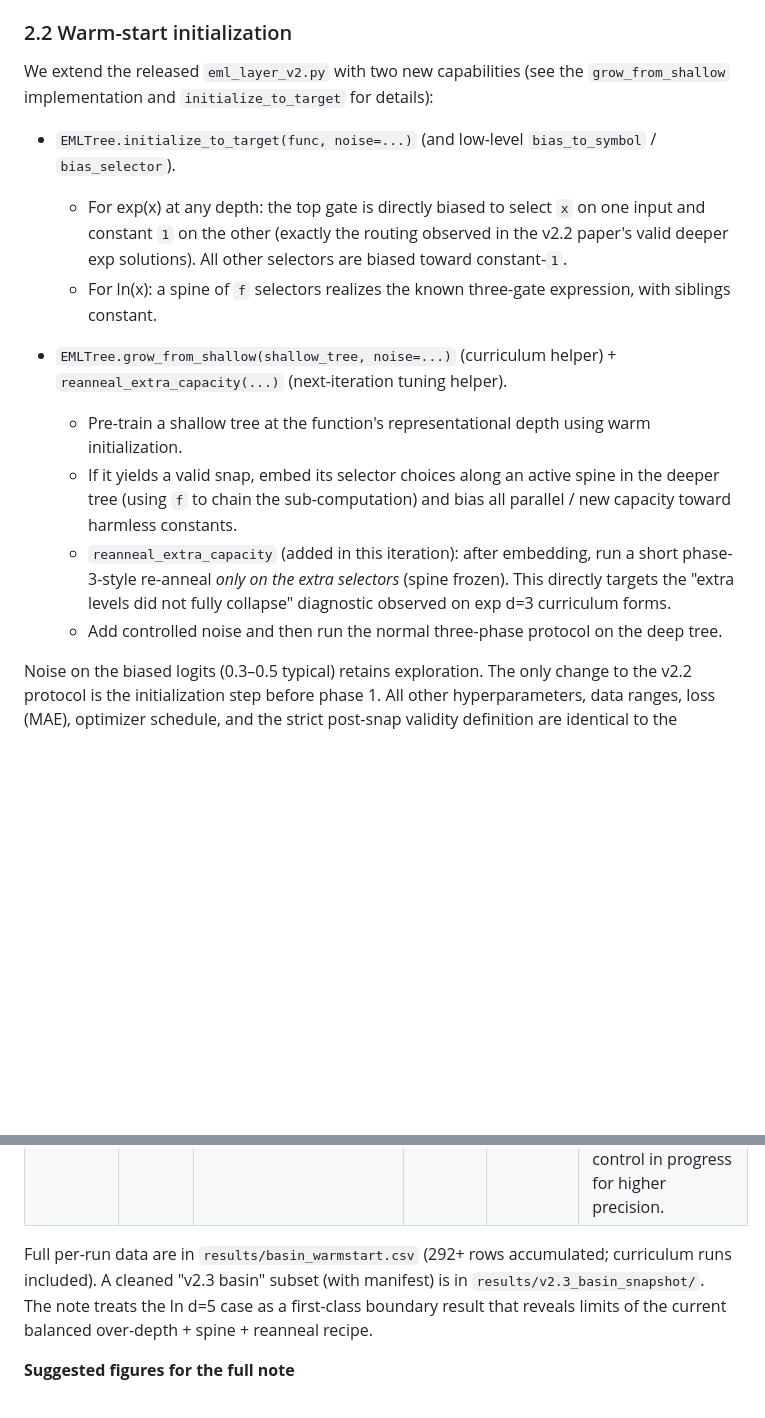
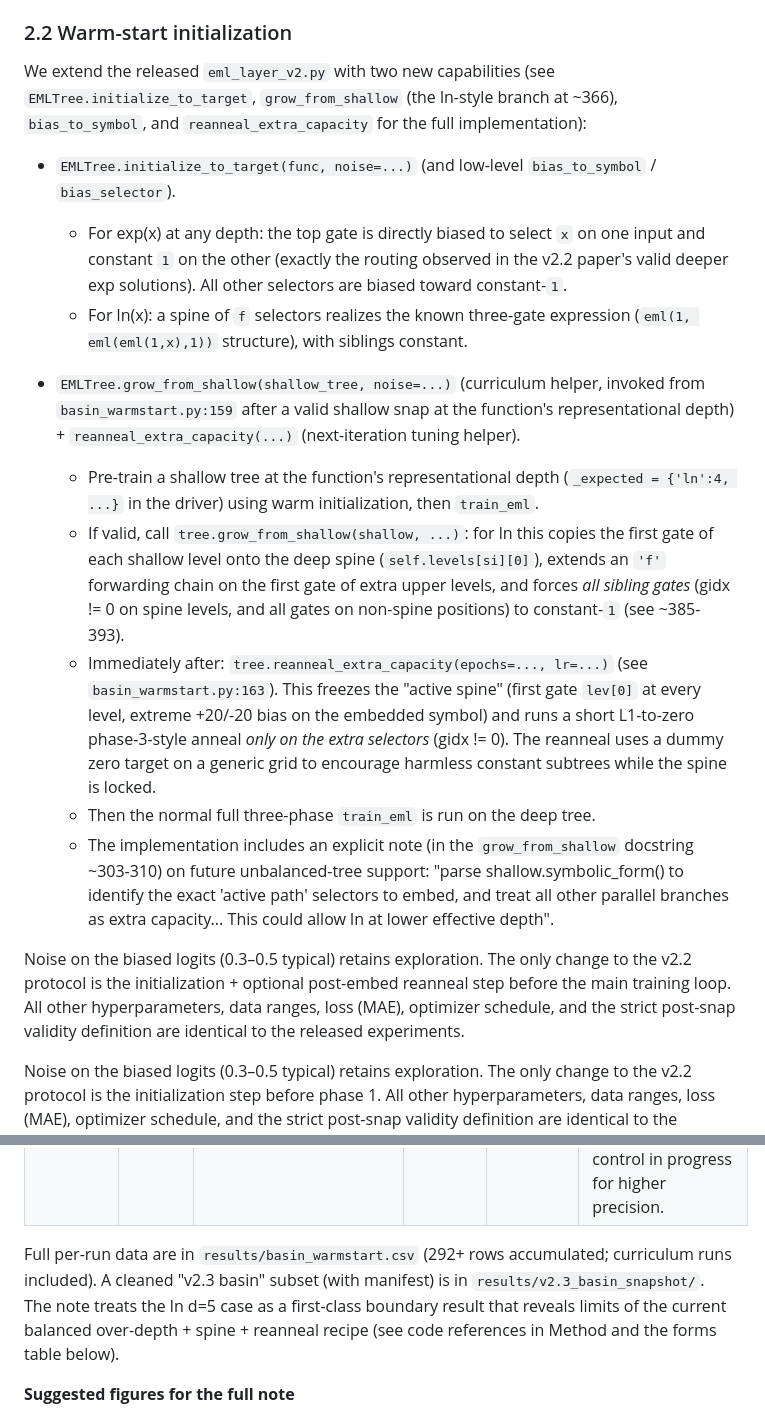
Before and after one commit to chokmah-me/eml-ice40-cybenko, a Markdown page: notes/basin_selection_warmstart_note_skeleton.md, 2 parts joined by grey strips. Drawn GitHub-style; blank space fills up the shorter version.

```diff
--- a/notes/basin_selection_warmstart_note_skeleton.md
+++ b/notes/basin_selection_warmstart_note_skeleton.md
@@ -57,17 +57,20 @@ We replicate the v2.2 protocol (balanced binary EML trees, three-phase Adam + en
 
 ### 2.2 Warm-start initialization
 
-We extend the released `eml_layer_v2.py` with two new capabilities (see the `grow_from_shallow` implementation and `initialize_to_target` for details):
+We extend the released `eml_layer_v2.py` with two new capabilities (see `EMLTree.initialize_to_target`, `grow_from_shallow` (the ln-style branch at ~366), `bias_to_symbol`, and `reanneal_extra_capacity` for the full implementation):
 
 - `EMLTree.initialize_to_target(func, noise=...)` (and low-level `bias_to_symbol` / `bias_selector`).
   - For exp(x) at any depth: the top gate is directly biased to select `x` on one input and constant `1` on the other (exactly the routing observed in the v2.2 paper's valid deeper exp solutions). All other selectors are biased toward constant-`1`.
-  - For ln(x): a spine of `f` selectors realizes the known three-gate expression, with siblings constant.
+  - For ln(x): a spine of `f` selectors realizes the known three-gate expression (`eml(1, eml(eml(1,x),1))` structure), with siblings constant.
 
-- `EMLTree.grow_from_shallow(shallow_tree, noise=...)` (curriculum helper) + `reanneal_extra_capacity(...)` (next-iteration tuning helper).
-  - Pre-train a shallow tree at the function's representational depth using warm initialization.
-  - If it yields a valid snap, embed its selector choices along an active spine in the deeper tree (using `f` to chain the sub-computation) and bias all parallel / new capacity toward harmless constants.
-  - `reanneal_extra_capacity` (added in this iteration): after embedding, run a short phase-3-style re-anneal *only on the extra selectors* (spine frozen). This directly targets the "extra levels did not fully collapse" diagnostic observed on exp d=3 curriculum forms.
-  - Add controlled noise and then run the normal three-phase protocol on the deep tree.
+- `EMLTree.grow_from_shallow(shallow_tree, noise=...)` (curriculum helper, invoked from `basin_warmstart.py:159` after a valid shallow snap at the function's representational depth) + `reanneal_extra_capacity(...)` (next-iteration tuning helper).
+  - Pre-train a shallow tree at the function's representational depth (`_expected = {'ln':4, ...}` in the driver) using warm initialization, then `train_eml`.
+  - If valid, call `tree.grow_from_shallow(shallow, ...)`: for ln this copies the first gate of each shallow level onto the deep spine (`self.levels[si][0]`), extends an `'f'` forwarding chain on the first gate of extra upper levels, and forces *all sibling gates* (gidx != 0 on spine levels, and all gates on non-spine positions) to constant-`1` (see ~385-393).
+  - Immediately after: `tree.reanneal_extra_capacity(epochs=..., lr=...)` (see `basin_warmstart.py:163`). This freezes the "active spine" (first gate `lev[0]` at every level, extreme +20/-20 bias on the embedded symbol) and runs a short L1-to-zero phase-3-style anneal *only on the extra selectors* (gidx != 0). The reanneal uses a dummy zero target on a generic grid to encourage harmless constant subtrees while the spine is locked.
+  - Then the normal full three-phase `train_eml` is run on the deep tree.
+  - The implementation includes an explicit note (in the `grow_from_shallow` docstring ~303-310) on future unbalanced-tree support: "parse shallow.symbolic_form() to identify the exact 'active path' selectors to embed, and treat all other parallel branches as extra capacity... This could allow ln at lower effective depth".
+
+Noise on the biased logits (0.3–0.5 typical) retains exploration. The only change to the v2.2 protocol is the initialization + optional post-embed reanneal step before the main training loop. All other hyperparameters, data ranges, loss (MAE), optimizer schedule, and the strict post-snap validity definition are identical to the released experiments.
 
 Noise on the biased logits (0.3–0.5 typical) retains exploration. The only change to the v2.2 protocol is the initialization step before phase 1. All other hyperparameters, data ranges, loss (MAE), optimizer schedule, and the strict post-snap validity definition are identical to the released experiments.
 
@@ -90,7 +93,7 @@ We report results on the cells highlighted as difficult in v2.2 (exp at low dept
 | ln       | 5     | warm (spine)                      | 46 (cumul)| 0%    | Heavy collapse to constants; dominant form `eml(1,eml(1,1))` |
 | ln       | 5     | curriculum (grow_from_shallow + reanneal_extra_capacity) | 25 (cumul) | 0% | *Every* run collapses to the identical trivial form `eml(1,eml(1,1))`. The spine embedding is performed (see `grow_from_shallow` for the 'f'-chain construction), yet the optimizer still selects the strong constant attractor. 10-seed / 400-epoch longer-reanneal tuning + full 20-seed control in progress for higher precision. |
 
-Full per-run data are in `results/basin_warmstart.csv` (292+ rows accumulated; curriculum runs included). A cleaned "v2.3 basin" subset (with manifest) is in `results/v2.3_basin_snapshot/`. The note treats the ln d=5 case as a first-class boundary result that reveals limits of the current balanced over-depth + spine + reanneal recipe.
+Full per-run data are in `results/basin_warmstart.csv` (292+ rows accumulated; curriculum runs included). A cleaned "v2.3 basin" subset (with manifest) is in `results/v2.3_basin_snapshot/`. The note treats the ln d=5 case as a first-class boundary result that reveals limits of the current balanced over-depth + spine + reanneal recipe (see code references in Method and the forms table below).
 
 **Suggested figures for the full note**
 - **Figure 1** (main result): Grouped bar chart of valid recovery % for exp d=2 and d=3 (blind vs. warm vs. curriculum). Error bars from the final 20-seed runs. Star the representational-depth cells. (See generated `figure3_valid_rates_exp.png` / `notes/figure3_valid_rates_exp.png` from `make_basin_figures.py`.)
```
Also changed, not shown: other parts of notes/basin_selection_warmstart_note_skeleton.md (+26 -12 lines).
